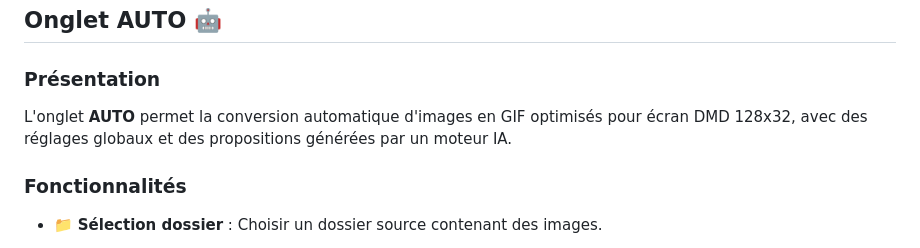
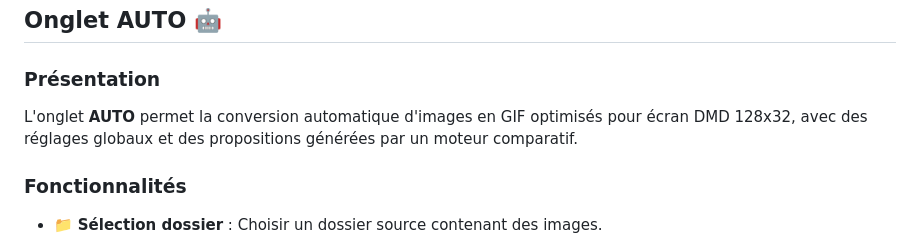
Before and after one commit to shan-aya/DMD_GIF_converter, a Markdown page: NOTICE_FR.md, the part around the change. Rendered like a GitHub page.

```diff
--- a/NOTICE_FR.md
+++ b/NOTICE_FR.md
@@ -12,7 +12,7 @@
 ## Onglet AUTO 🤖
 
 ### Présentation
-L'onglet **AUTO** permet la conversion automatique d'images en GIF optimisés pour écran DMD 128x32, avec des réglages globaux et des propositions générées par un moteur IA.
+L'onglet **AUTO** permet la conversion automatique d'images en GIF optimisés pour écran DMD 128x32, avec des réglages globaux et des propositions générées par un moteur comparatif.
 
 ### Fonctionnalités
 
```
